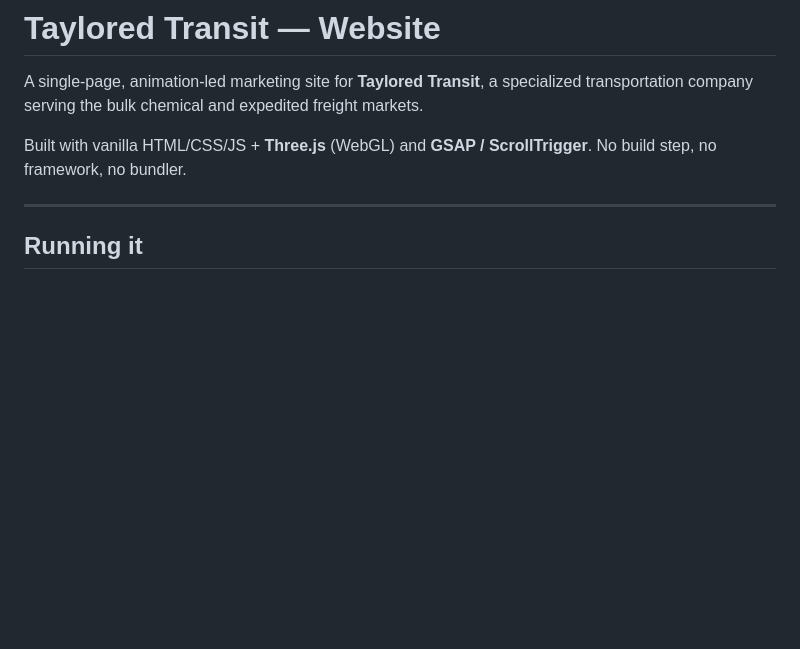
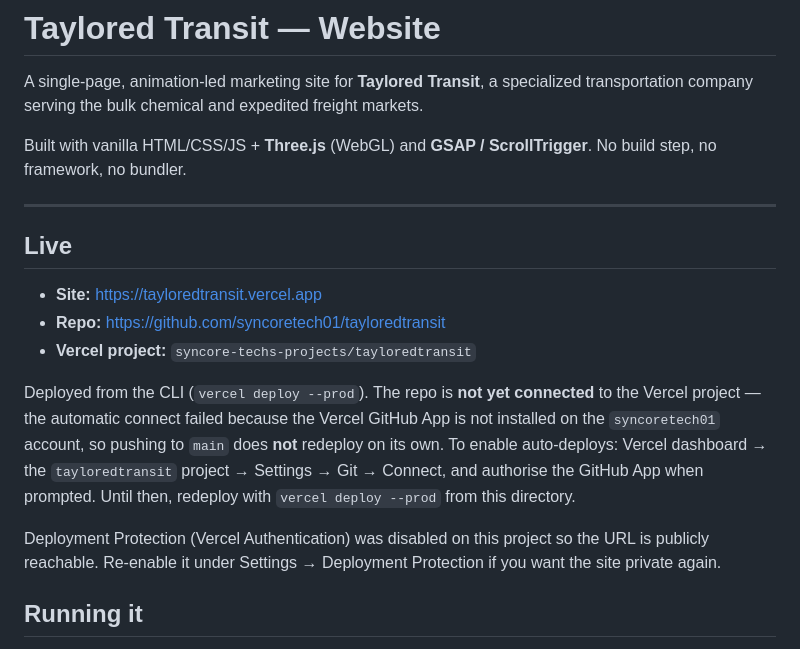
Before and after one commit to syncoretech01/tayloredtransit, a Markdown page: README.md, the part around the change. Drawn GitHub-style; blank space fills up the shorter version.

Commit message:
Document live deployment
Co-Authored-By: Claude Opus 5 (1M context) <noreply@anthropic.com>

```diff
--- a/README.md
+++ b/README.md
@@ -7,6 +7,24 @@ Built with vanilla HTML/CSS/JS + **Three.js** (WebGL) and **GSAP / ScrollTrigger
 No build step, no framework, no bundler.
 
 ---
+
+## Live
+
+- **Site:** https://tayloredtransit.vercel.app
+- **Repo:** https://github.com/syncoretech01/tayloredtransit
+- **Vercel project:** `syncore-techs-projects/tayloredtransit`
+
+Deployed from the CLI (`vercel deploy --prod`). The repo is **not yet connected**
+to the Vercel project — the automatic connect failed because the Vercel GitHub
+App is not installed on the `syncoretech01` account, so pushing to `main` does
+**not** redeploy on its own. To enable auto-deploys: Vercel dashboard → the
+`tayloredtransit` project → Settings → Git → Connect, and authorise the GitHub
+App when prompted. Until then, redeploy with `vercel deploy --prod` from this
+directory.
+
+Deployment Protection (Vercel Authentication) was disabled on this project so the
+URL is publicly reachable. Re-enable it under Settings → Deployment Protection if
+you want the site private again.
 
 ## Running it
 
```
